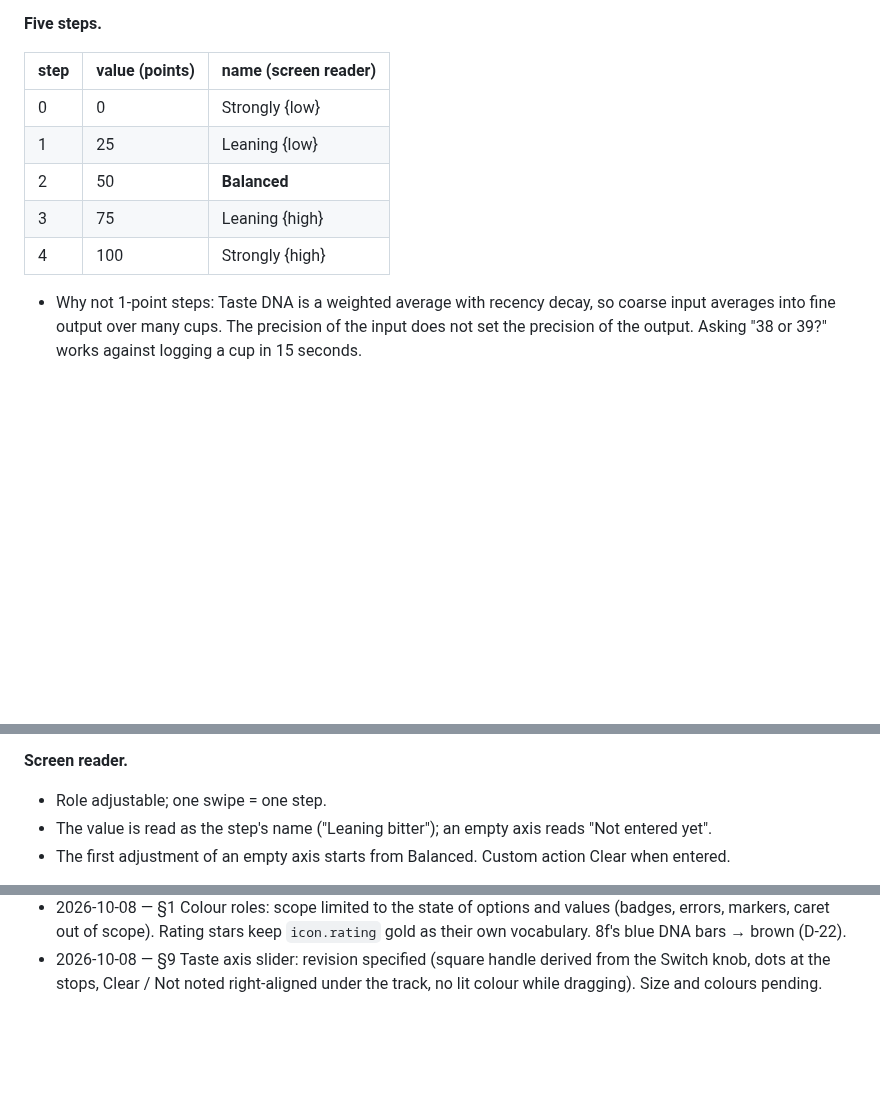
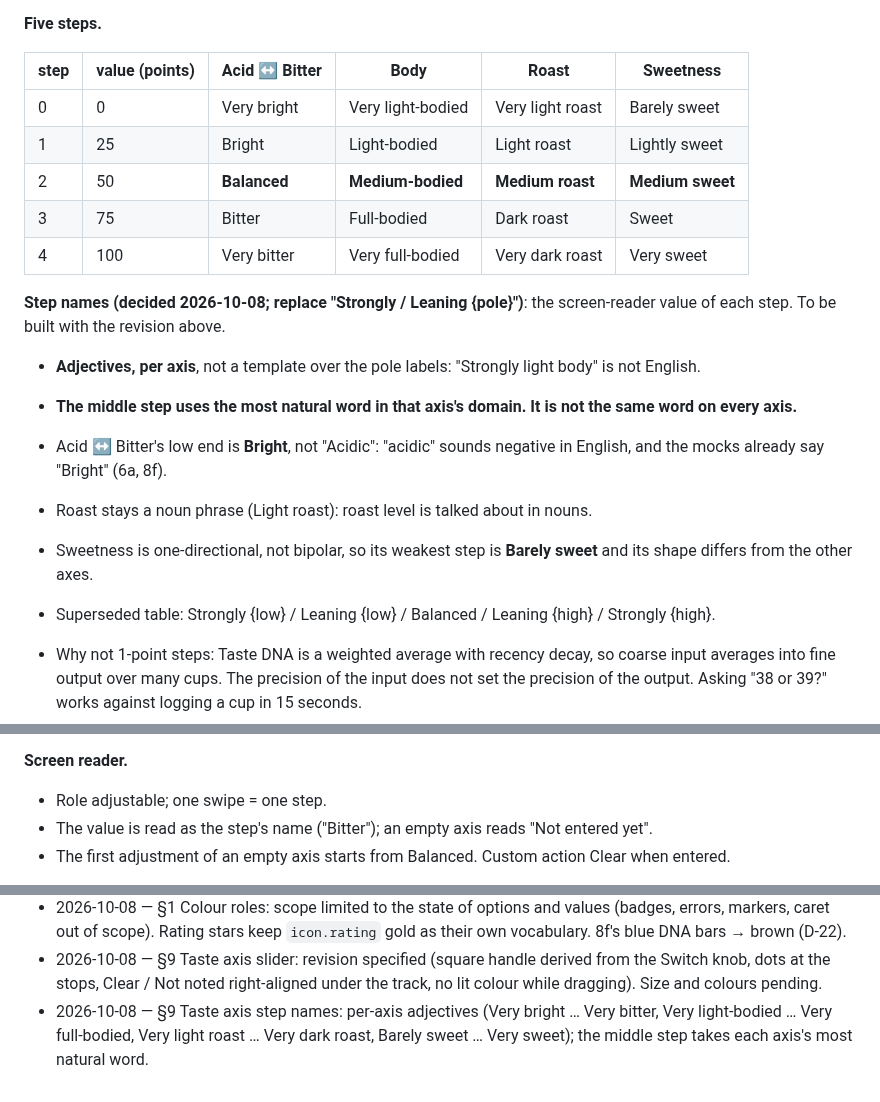
Before and after one commit to uryu-myao/MoreCoffee-App, a Markdown page: design/design-system.md, 3 parts joined by grey strips. Rendered like a GitHub page; blank space fills up the shorter version.

Commit message:
Docs: §9 taste axis step names, per-axis adjectives
"Strongly light body" is not English, so each axis gets its own five
names:
- Acid / Bitter: Very bright ... Very bitter. Bright, not Acidic: the
  mocks say Bright.
- Body: Very light-bodied ... Very full-bodied.
- Roast: Very light roast ... Very dark roast. Noun phrases.
- Sweetness: Barely sweet ... Very sweet. One-directional.
Rule: the middle step uses each axis's most natural word, not one word
for all. To be built with the slider revision.

Co-Authored-By: Claude Opus 5.5 <noreply@anthropic.com>

```diff
--- a/design/design-system.md
+++ b/design/design-system.md
@@ -821,13 +821,21 @@ The input of Taste DNA, on 5b only. **The display of Taste DNA is a different co
 
 **Five steps.**
 
-| step | value (points) | name (screen reader) |
-|---|---|---|
-| 0 | 0 | Strongly {low} |
-| 1 | 25 | Leaning {low} |
-| 2 | 50 | **Balanced** |
-| 3 | 75 | Leaning {high} |
-| 4 | 100 | Strongly {high} |
+| step | value (points) | Acid ↔ Bitter | Body | Roast | Sweetness |
+|---|---|---|---|---|---|
+| 0 | 0 | Very bright | Very light-bodied | Very light roast | Barely sweet |
+| 1 | 25 | Bright | Light-bodied | Light roast | Lightly sweet |
+| 2 | 50 | **Balanced** | **Medium-bodied** | **Medium roast** | **Medium sweet** |
+| 3 | 75 | Bitter | Full-bodied | Dark roast | Sweet |
+| 4 | 100 | Very bitter | Very full-bodied | Very dark roast | Very sweet |
+
+**Step names (decided 2026-10-08; replace "Strongly / Leaning {pole}")**: the screen-reader value of each step. To be built with the revision above.
+- **Adjectives, per axis**, not a template over the pole labels: "Strongly light body" is not English.
+- **The middle step uses the most natural word in that axis's domain. It is not the same word on every axis.**
+- Acid ↔ Bitter's low end is **Bright**, not "Acidic": "acidic" sounds negative in English, and the mocks already say "Bright" (6a, 8f).
+- Roast stays a noun phrase (Light roast): roast level is talked about in nouns.
+- Sweetness is one-directional, not bipolar, so its weakest step is **Barely sweet** and its shape differs from the other axes.
+- Superseded table: Strongly {low} / Leaning {low} / Balanced / Leaning {high} / Strongly {high}.
 
 - Why not 1-point steps: Taste DNA is a weighted average with recency decay, so coarse input averages into fine output over many cups. The precision of the input does not set the precision of the output. Asking "38 or 39?" works against logging a cup in 15 seconds.
 - 9 steps was not taken.
@@ -883,7 +891,7 @@ The input of Taste DNA, on 5b only. **The display of Taste DNA is a different co
 
 **Screen reader.**
 - Role adjustable; one swipe = one step.
-- The value is read as the step's name ("Leaning bitter"); an empty axis reads "Not entered yet".
+- The value is read as the step's name ("Bitter"); an empty axis reads "Not entered yet".
 - The first adjustment of an empty axis starts from Balanced. Custom action Clear when entered.
 
 **Device-tuning constants**: `ACTIVE_OFFSET_X` / `FAIL_OFFSET_Y` = 10, `TAP_MAX_DISTANCE` = 8 (top of `AxisSlider.js`); the edge swipe's `EDGE` / `FAIL_OFFSET_Y` / `BACK_*` in `AddCoffeeOverlay.js`. The 340ms crossfade is gone: the rail no longer changes.
@@ -1075,3 +1083,4 @@ One line per change to this document or `tokens.ts`, with the reason.
 - 2026-10-08 — §1 Colour roles: three roles. Brown = a value the user entered (axis entered, selected flavour tags), beside blue = in force and ink = chosen. Tap affordance: 5b's brown multi-select is an application of the rule, not an exception. StarRating's gold left open.
 - 2026-10-08 — §1 Colour roles: scope limited to the state of options and values (badges, errors, markers, caret out of scope). Rating stars keep `icon.rating` gold as their own vocabulary. 8f's blue DNA bars → brown (D-22).
 - 2026-10-08 — §9 Taste axis slider: revision specified (square handle derived from the Switch knob, dots at the stops, Clear / Not noted right-aligned under the track, no lit colour while dragging). Size and colours pending.
+- 2026-10-08 — §9 Taste axis step names: per-axis adjectives (Very bright … Very bitter, Very light-bodied … Very full-bodied, Very light roast … Very dark roast, Barely sweet … Very sweet); the middle step takes each axis's most natural word.
```
